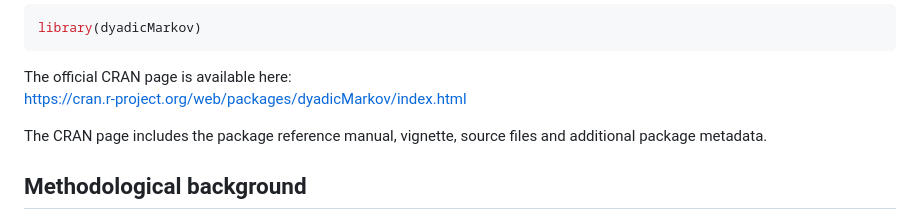
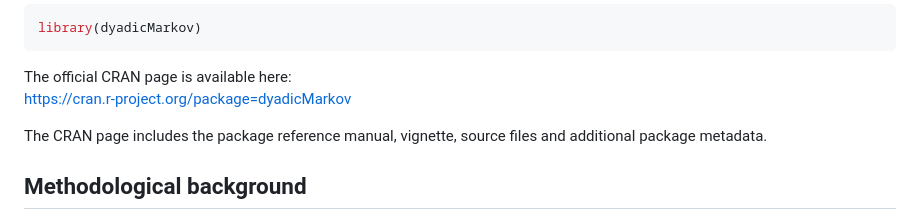
Before and after one commit to BoellenruecherM/dyadicMarkov-public, a Markdown page: README.md, the part around the change. Drawn GitHub-style.

Commit message:
Update CRAN link for dyadicMarkov package

````diff
--- a/README.md
+++ b/README.md
@@ -43,7 +43,7 @@ library(dyadicMarkov)
 ```
 
 The official CRAN page is available here:
-https://cran.r-project.org/web/packages/dyadicMarkov/index.html
+https://cran.r-project.org/package=dyadicMarkov
 
 The CRAN page includes the package reference manual, vignette, source files and additional package metadata.
 
````
